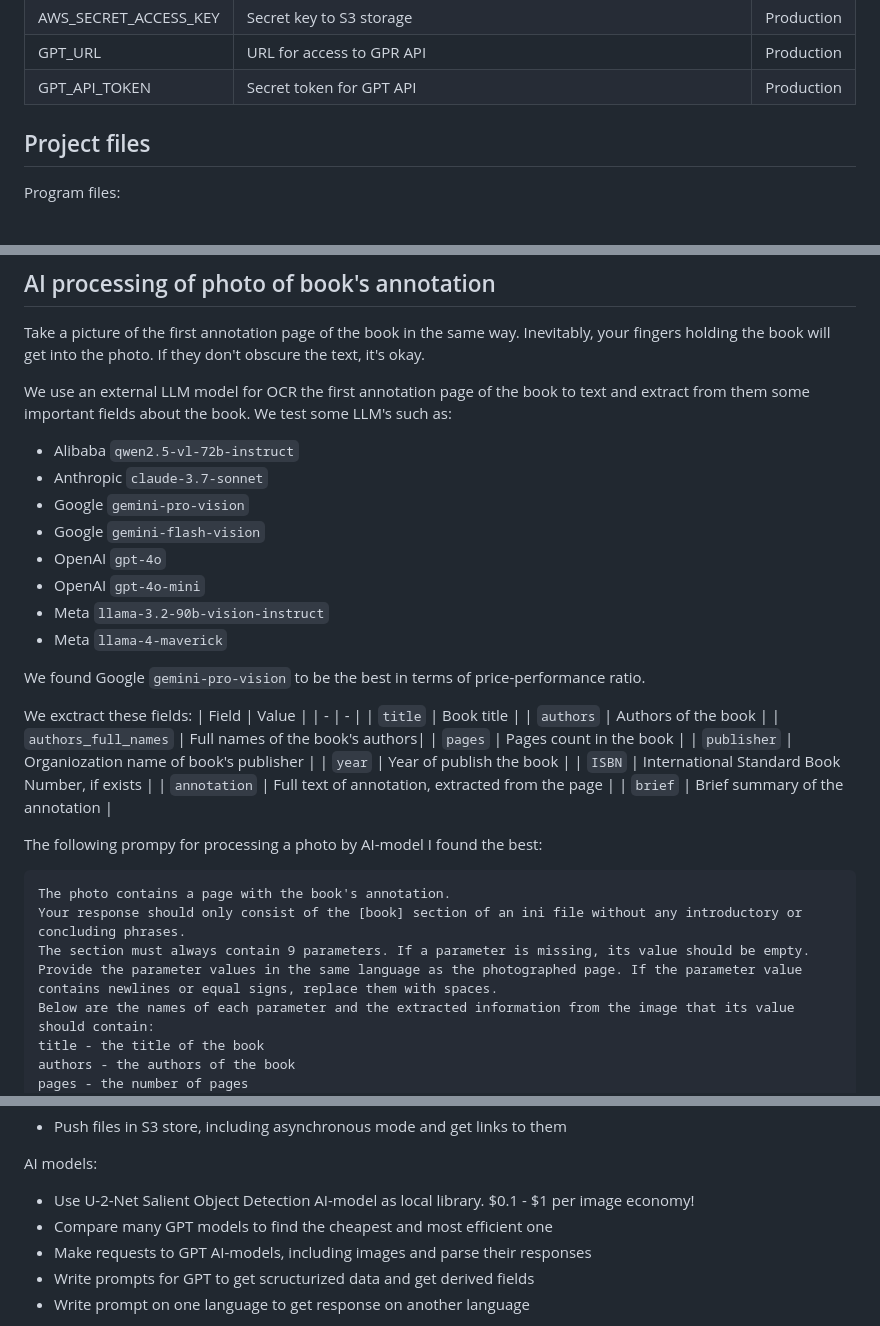
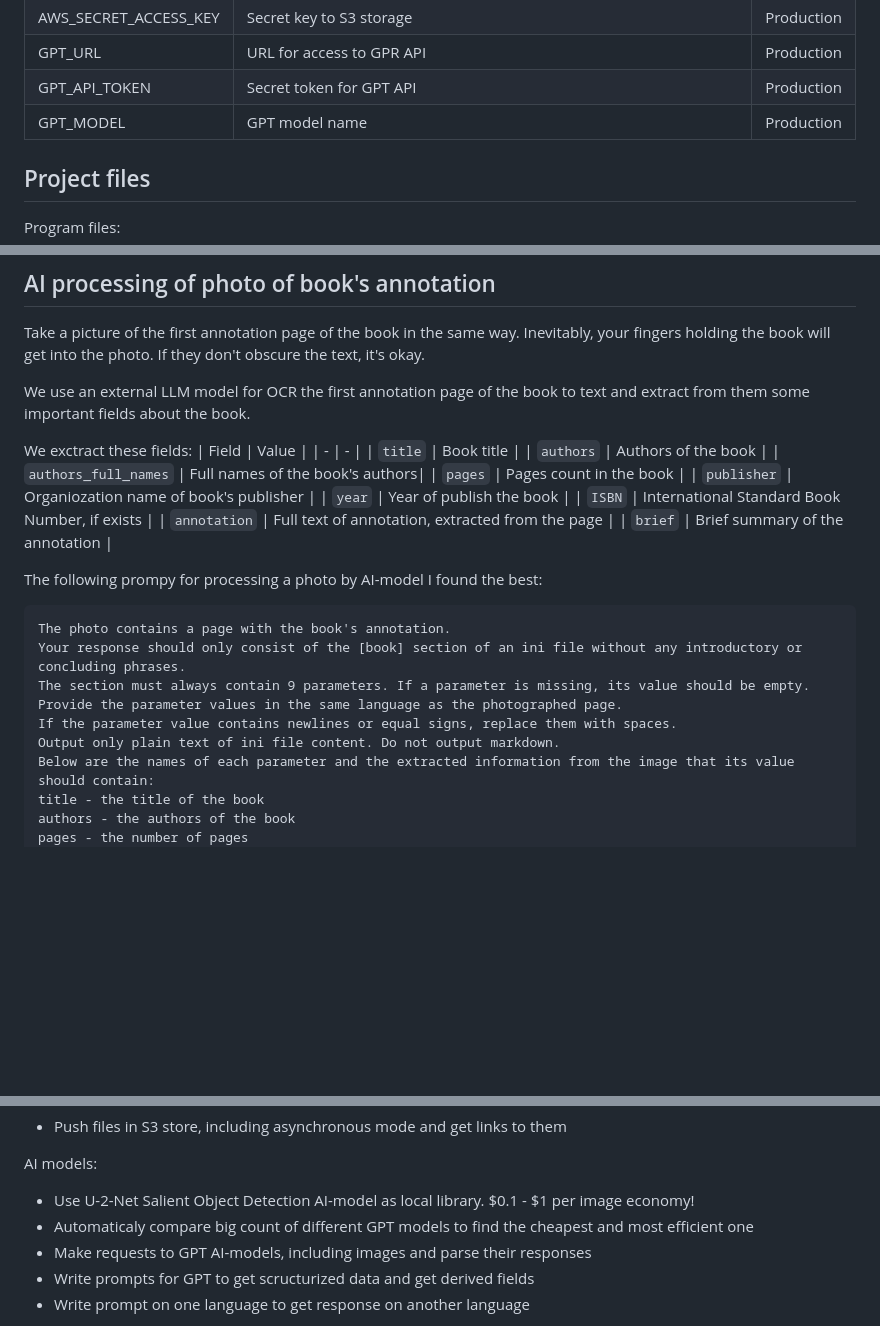
Before and after one commit to lipetsk-digital/HomeLibraryAI, a Markdown page: README.md, 3 parts joined by grey strips. Drawn GitHub-style; blank space fills up the shorter version.

```diff
--- a/README.md
+++ b/README.md
@@ -30,6 +30,7 @@ https://t.me/home_library_ai_bot
 | AWS_SECRET_ACCESS_KEY | Secret key to S3 storage | Production |
 | GPT_URL | URL for access to GPR API | Production |
 | GPT_API_TOKEN | Secret token for GPT API | Production |
+| GPT_MODEL | GPT model name | Production |
 
 ## Project files
 
@@ -93,17 +94,7 @@ Step by step example:
 
 Take a picture of the first annotation page of the book in the same way. Inevitably, your fingers holding the book will get into the photo. If they don't obscure the text, it's okay.
 
-We use an external LLM model for OCR the first annotation page of the book to text and extract from them some important fields about the book. We test some LLM's such as:
-- Alibaba `qwen2.5-vl-72b-instruct`
-- Anthropic `claude-3.7-sonnet`
-- Google `gemini-pro-vision`
-- Google `gemini-flash-vision`
-- OpenAI `gpt-4o`
-- OpenAI `gpt-4o-mini`
-- Meta `llama-3.2-90b-vision-instruct`
-- Meta `llama-4-maverick`
-
-We found Google `gemini-pro-vision` to be the best in terms of price-performance ratio.
+We use an external LLM model for OCR the first annotation page of the book to text and extract from them some important fields about the book.
 
 We exctract these fields:
 | Field | Value |
@@ -123,7 +114,9 @@ The following prompy for processing a photo by AI-model I found the best:
 The photo contains a page with the book's annotation.
 Your response should only consist of the [book] section of an ini file without any introductory or concluding phrases.
 The section must always contain 9 parameters. If a parameter is missing, its value should be empty.
-Provide the parameter values in the same language as the photographed page. If the parameter value contains newlines or equal signs, replace them with spaces.
+Provide the parameter values in the same language as the photographed page.
+If the parameter value contains newlines or equal signs, replace them with spaces.
+Output only plain text of ini file content. Do not output markdown.
 Below are the names of each parameter and the extracted information from the image that its value should contain:
 title - the title of the book
 authors - the authors of the book
@@ -281,7 +289,7 @@ Cloud storages:
 AI models:
 
 - Use U-2-Net Salient Object Detection AI-model as local library. $0.1 - $1 per image economy!
-- Compare many GPT models to find the cheapest and most efficient one
+- Automaticaly compare big count of different GPT models to find the cheapest and most efficient one
 - Make requests to GPT AI-models, including images and parse their responses
 - Write prompts for GPT to get scructurized data and get derived fields
 - Write prompt on one language to get response on another language
```
Also changed, not shown: other parts of README.md (+16 -1 lines), images/model_comparison.png, 8 other files.
